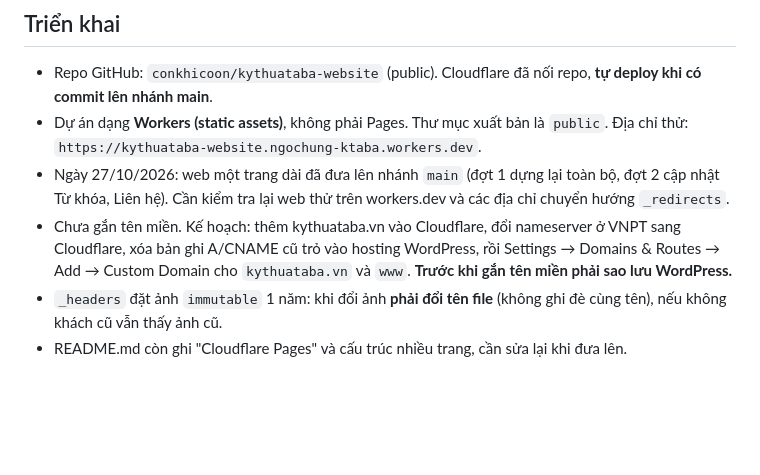
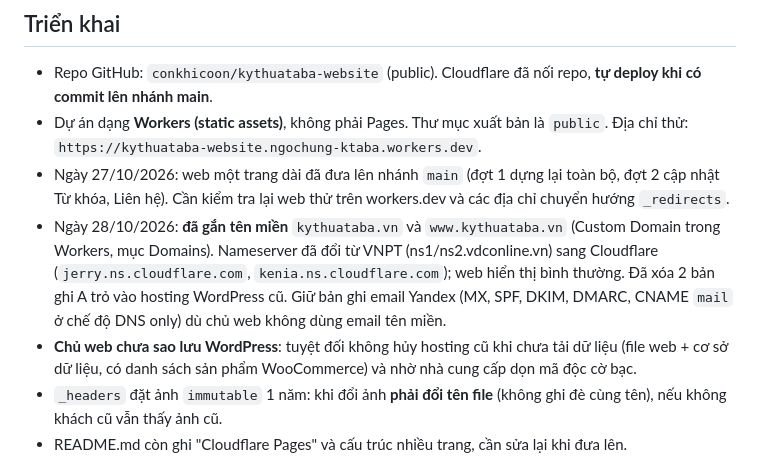
Before and after one commit to conkhicoon/kythuataba-website, a Markdown page: CLAUDE.md, the part around the change. Drawn GitHub-style; blank space fills up the shorter version.

Commit message:
Ghi chú CLAUDE.md: đã gắn tên miền kythuataba.vn, đổi nameserver sang Cloudflare
Co-Authored-By: Claude Sonnet 5.5 <noreply@anthropic.com>
Claude-Session: https://claude.ai/code/session_015fNfu1919NzvMsjU1VefmH

```diff
--- a/CLAUDE.md
+++ b/CLAUDE.md
@@ -38,7 +38,8 @@ Website tĩnh HTML/CSS/JS thuần, không build. **Một trang dài** (`public/i
 - Repo GitHub: `conkhicoon/kythuataba-website` (public). Cloudflare đã nối repo, **tự deploy khi có commit lên nhánh main**.
 - Dự án dạng **Workers (static assets)**, không phải Pages. Thư mục xuất bản là `public`. Địa chỉ thử: `https://kythuataba-website.ngochung-ktaba.workers.dev`.
 - Ngày 27/10/2026: web một trang dài đã đưa lên nhánh `main` (đợt 1 dựng lại toàn bộ, đợt 2 cập nhật Từ khóa, Liên hệ). Cần kiểm tra lại web thử trên workers.dev và các địa chỉ chuyển hướng `_redirects`.
-- Chưa gắn tên miền. Kế hoạch: thêm kythuataba.vn vào Cloudflare, đổi nameserver ở VNPT sang Cloudflare, xóa bản ghi A/CNAME cũ trỏ vào hosting WordPress, rồi Settings → Domains & Routes → Add → Custom Domain cho `kythuataba.vn` và `www`. **Trước khi gắn tên miền phải sao lưu WordPress.**
+- Ngày 28/10/2026: **đã gắn tên miền** `kythuataba.vn` và `www.kythuataba.vn` (Custom Domain trong Workers, mục Domains). Nameserver đã đổi từ VNPT (ns1/ns2.vdconline.vn) sang Cloudflare (`jerry.ns.cloudflare.com`, `kenia.ns.cloudflare.com`); web hiển thị bình thường. Đã xóa 2 bản ghi A trỏ vào hosting WordPress cũ. Giữ bản ghi email Yandex (MX, SPF, DKIM, DMARC, CNAME `mail` ở chế độ DNS only) dù chủ web không dùng email tên miền.
+- **Chủ web chưa sao lưu WordPress**: tuyệt đối không hủy hosting cũ khi chưa tải dữ liệu (file web + cơ sở dữ liệu, có danh sách sản phẩm WooCommerce) và nhờ nhà cung cấp dọn mã độc cờ bạc.
 - `_headers` đặt ảnh `immutable` 1 năm: khi đổi ảnh **phải đổi tên file** (không ghi đè cùng tên), nếu không khách cũ vẫn thấy ảnh cũ.
 - README.md còn ghi "Cloudflare Pages" và cấu trúc nhiều trang, cần sửa lại khi đưa lên.
 
```
